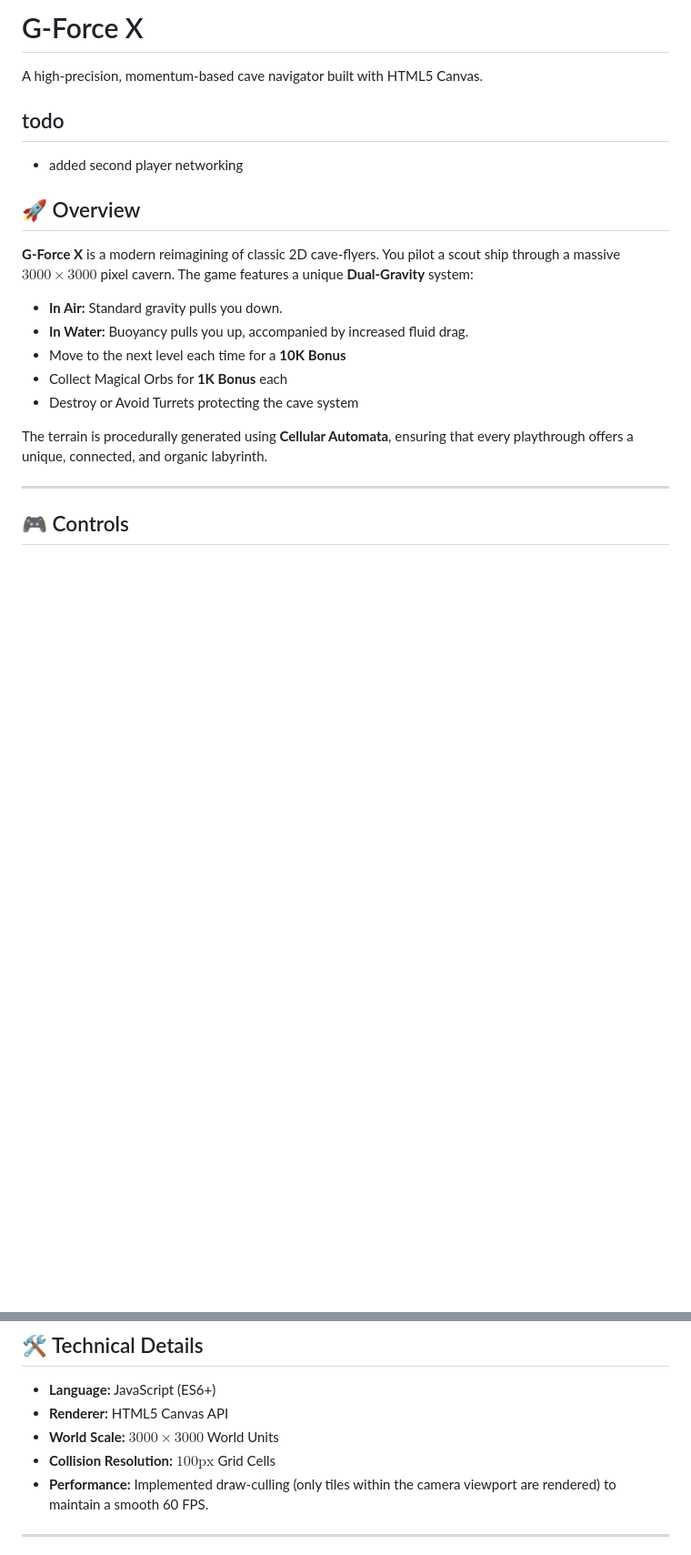
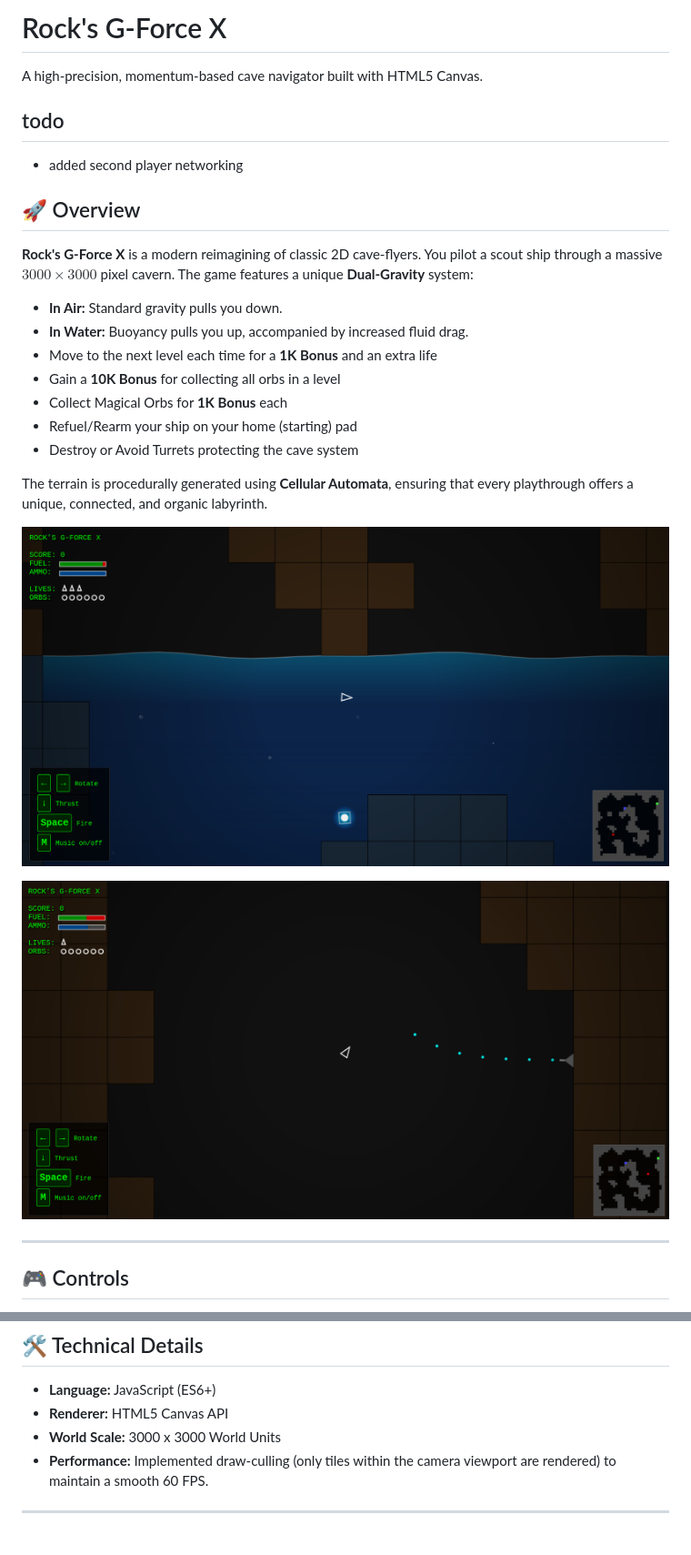
Before and after one commit to rock3125/gforcex-js, a Markdown page: README.md, 2 parts joined by grey strips. Shown: that part at 91% size. Drawn GitHub-style; pictures changed too: resources/screenshot-1.png (added), resources/screenshot-2.png (added); blank space fills up the shorter version.

Commit message:
added screenshots

```diff
--- a/README.md
+++ b/README.md
@@ -1,4 +1,4 @@
-# G-Force X
+# Rock's G-Force X
 
 A high-precision, momentum-based cave navigator built with HTML5 Canvas.
 
@@ -7,15 +7,23 @@ A high-precision, momentum-based cave navigator built with HTML5 Canvas.
 
 ## 🚀 Overview
 
-**G-Force X** is a modern reimagining of classic 2D cave-flyers. You pilot a scout ship through a massive $3000 \times 3000$ pixel cavern. The game features a unique **Dual-Gravity** system:
+**Rock's G-Force X** is a modern reimagining of classic 2D cave-flyers. You pilot a scout ship through a massive $3000 \times 3000$ pixel cavern. The game features a unique **Dual-Gravity** system:
 * **In Air:** Standard gravity pulls you down.
 * **In Water:** Buoyancy pulls you up, accompanied by increased fluid drag.
-* Move to the next level each time for a **10K Bonus**
+* Move to the next level each time for a **1K Bonus** and an extra life
+* Gain a **10K Bonus** for collecting all orbs in a level
 * Collect Magical Orbs for **1K Bonus** each
+* Refuel/Rearm your ship on your home (starting) pad
 * Destroy or Avoid Turrets protecting the cave system
 
 
 The terrain is procedurally generated using **Cellular Automata**, ensuring that every playthrough offers a unique, connected, and organic labyrinth.
+
+![Screenshot 1](resources/screenshot-1.png)
+
+
+![Screenshot 2](resources/screenshot-2.png)
+
 
 ---
 
@@ -49,8 +57,7 @@ The game uses standard keyboard inputs with UTF-8 support for HUD legend display
 
 -   **Language:** JavaScript (ES6+)
 -   **Renderer:** HTML5 Canvas API
--   **World Scale:** $3000 \times 3000$ World Units
--   **Collision Resolution:** $100\text{px}$ Grid Cells
+-   **World Scale:** 3000 x 3000 World Units
 -   **Performance:** Implemented draw-culling (only tiles within the camera viewport are rendered) to maintain a smooth 60 FPS.
 
 ---
```
